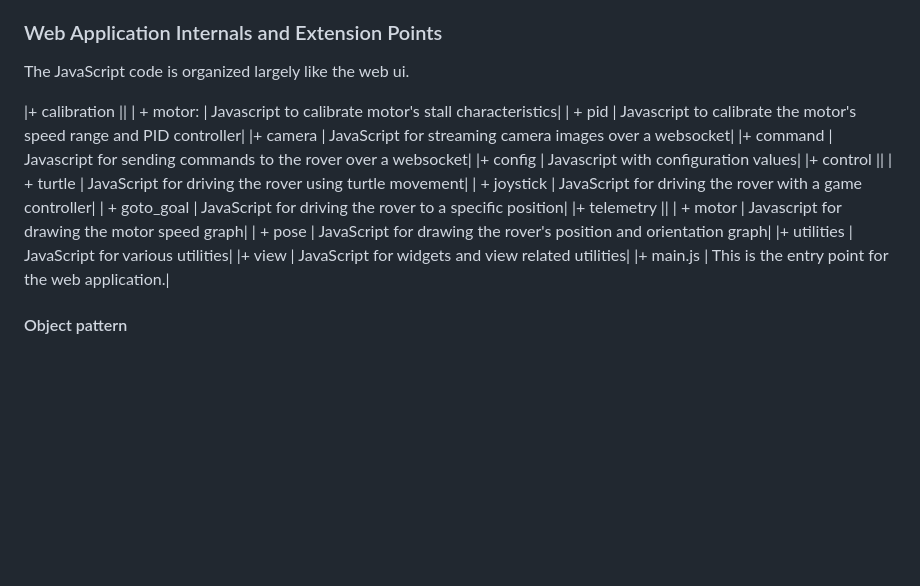
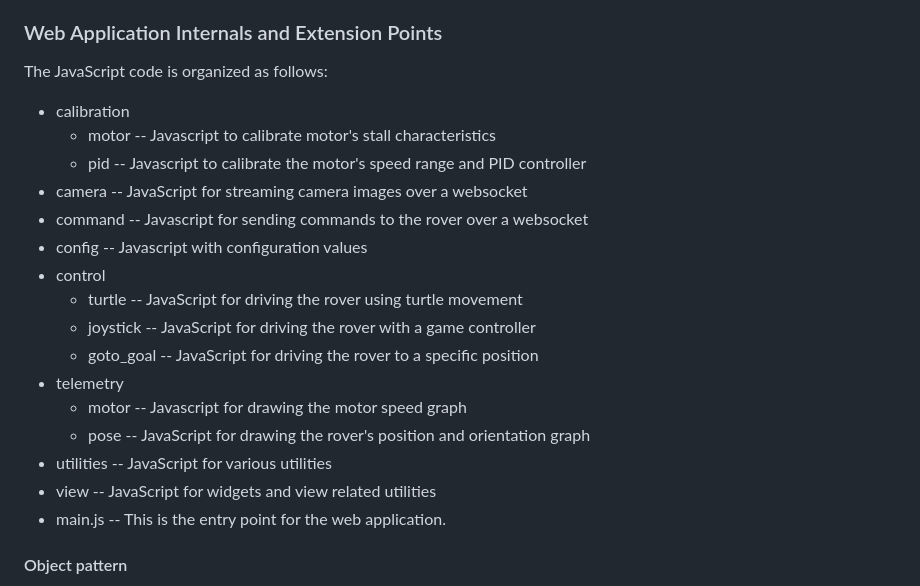
Before and after one commit to Ezward/Esp32CameraRover2, a Markdown page: docs/web_client.md, the part around the change. GitHub-like rendering; blank space fills up the shorter version.

Commit message:
fix outline of client code

```diff
--- a/docs/web_client.md
+++ b/docs/web_client.md
@@ -120,24 +120,24 @@ Rover calibration allows you to enter measured values for stall value, minimum s
 
 ### Web Application Internals and Extension Points
 
-The JavaScript code is organized largely like the web ui.
+The JavaScript code is organized as follows:
 
-|+ calibration ||
-|  + motor:    |    Javascript to calibrate motor's stall characteristics|
-|  + pid       |    Javascript to calibrate the motor's speed range and PID controller|
-|+ camera      |    JavaScript for streaming camera images over a websocket|
-|+ command     |    Javascript for sending commands to the rover over a websocket|
-|+ config      |    Javascript with configuration values|
-|+ control     ||
-|  + turtle    |    JavaScript for driving the rover using turtle movement|
-|  + joystick  |    JavaScript for driving the rover with a game controller|
-|  + goto_goal |    JavaScript for driving the rover to a specific position|
-|+ telemetry   ||
-|  + motor     |    Javascript for drawing the motor speed graph|
-|  + pose      |    JavaScript for drawing the rover's position and orientation graph|
-|+ utilities   |    JavaScript for various utilities|
-|+ view        |    JavaScript for widgets and view related utilities|
-|+ main.js     |    This is the entry point for the web application.|
+- calibration
+  - motor     -- Javascript to calibrate motor's stall characteristics
+  - pid       -- Javascript to calibrate the motor's speed range and PID controller
+- camera      -- JavaScript for streaming camera images over a websocket
+- command     -- Javascript for sending commands to the rover over a websocket
+- config      -- Javascript with configuration values
+- control
+  - turtle    -- JavaScript for driving the rover using turtle movement
+  - joystick  -- JavaScript for driving the rover with a game controller
+  - goto_goal -- JavaScript for driving the rover to a specific position
+- telemetry
+  - motor     -- Javascript for drawing the motor speed graph
+  - pose      -- JavaScript for drawing the rover's position and orientation graph
+- utilities   -- JavaScript for various utilities
+- view        -- JavaScript for widgets and view related utilities
+- main.js     -- This is the entry point for the web application.
 
 
 #### Object pattern
```
